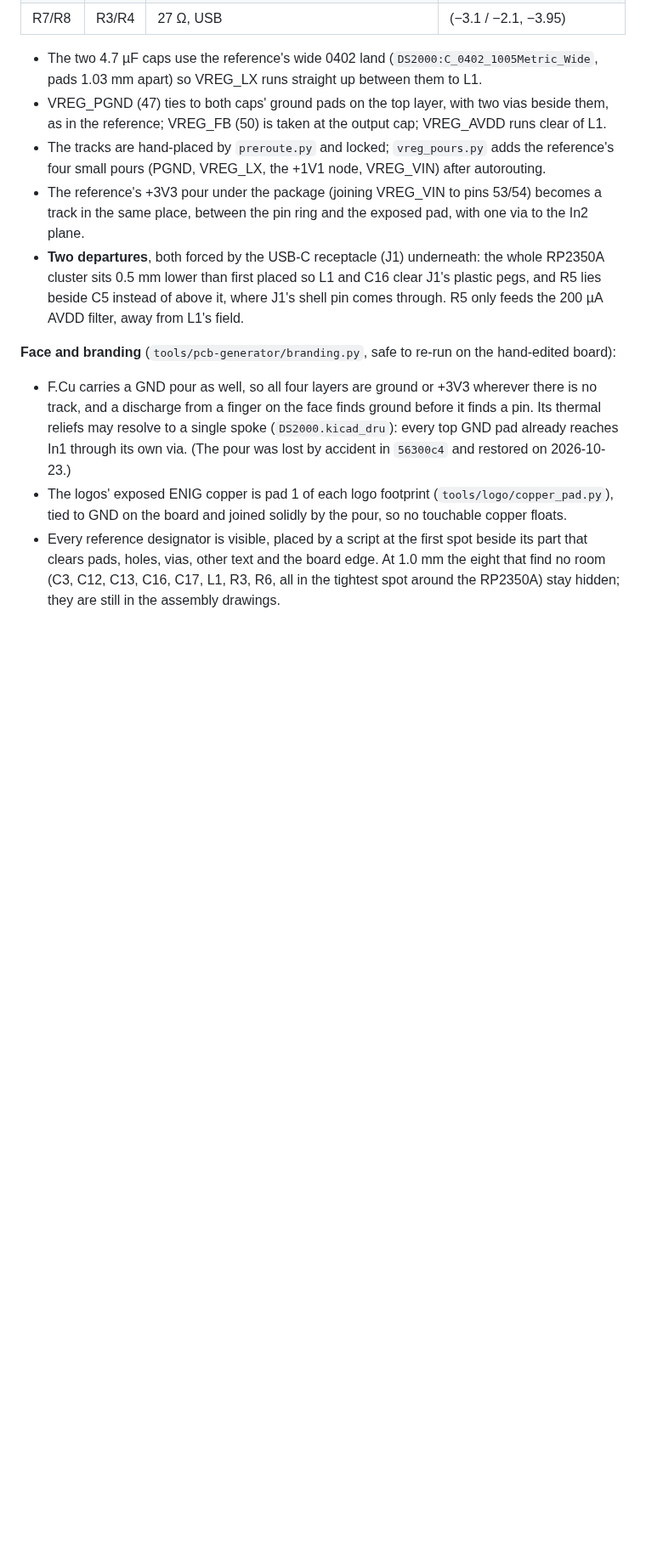
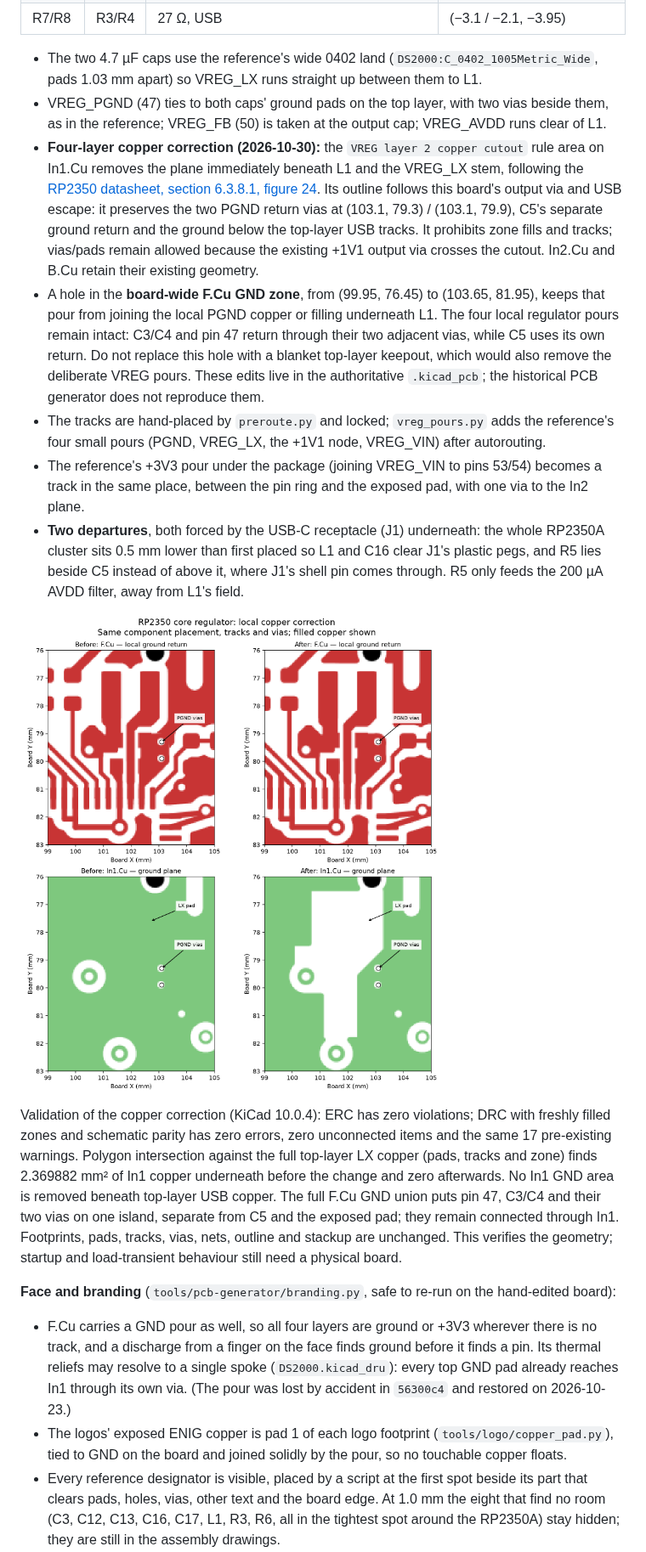
Before and after one commit to Mechanix97/DS2000-PCB, a Markdown page: docs/design-rev-a.md, the part around the change. Shown at 85% size. Drawn GitHub-style; pictures changed too: docs/img/vreg-copper-review.png (added); blank space fills up the shorter version.

Commit message:
fix: isolate RP2350 regulator copper and ground return

```diff
--- a/docs/design-rev-a.md
+++ b/docs/design-rev-a.md
@@ -184,6 +184,19 @@ round as theirs, so every offset from VREG_LX (pin 48) carries over unchanged:
   1.03 mm apart) so VREG_LX runs straight up between them to L1.
 - VREG_PGND (47) ties to both caps' ground pads on the top layer, with two vias beside them, as in
   the reference; VREG_FB (50) is taken at the output cap; VREG_AVDD runs clear of L1.
+- **Four-layer copper correction (2026-10-30):** the `VREG layer 2 copper cutout` rule area on
+  In1.Cu removes the plane immediately beneath L1 and the VREG_LX stem, following the
+  [RP2350 datasheet, section 6.3.8.1, figure 24](https://pip-assets.raspberrypi.com/categories/1214-rp2350/documents/RP-008373-DS-2-rp2350-datasheet.pdf?disposition=inline).
+  Its outline follows this board's output via and USB escape: it preserves the two PGND return
+  vias at (103.1, 79.3) / (103.1, 79.9), C5's separate ground return and the ground below the
+  top-layer USB tracks. It prohibits zone fills and tracks; vias/pads remain allowed because the
+  existing +1V1 output via crosses the cutout. In2.Cu and B.Cu retain their existing geometry.
+- A hole in the **board-wide F.Cu GND zone**, from (99.95, 76.45) to (103.65, 81.95), keeps that
+  pour from joining the local PGND copper or filling underneath L1. The four local regulator
+  pours remain intact: C3/C4 and pin 47 return through their two adjacent vias, while C5 uses
+  its own return. Do not replace this hole with a blanket top-layer keepout, which would also
+  remove the deliberate VREG pours. These edits live in the authoritative `.kicad_pcb`;
+  the historical PCB generator does not reproduce them.
 - The tracks are hand-placed by `preroute.py` and locked; `vreg_pours.py` adds the reference's four
   small pours (PGND, VREG_LX, the +1V1 node, VREG_VIN) after autorouting.
 - The reference's +3V3 pour under the package (joining VREG_VIN to pins 53/54) becomes a track in the
@@ -191,6 +204,17 @@ round as theirs, so every offset from VREG_LX (pin 48) carries over unchanged:
 - **Two departures**, both forced by the USB-C receptacle (J1) underneath: the whole RP2350A
   cluster sits 0.5 mm lower than first placed so L1 and C16 clear J1's plastic pegs, and R5 lies
   beside C5 instead of above it, where J1's shell pin comes through. R5 only feeds the 200 µA AVDD filter, away from L1's field.
+
+![Regulator copper before and after the four-layer correction](img/vreg-copper-review.png)
+
+Validation of the copper correction (KiCad 10.0.4): ERC has zero violations; DRC with freshly
+filled zones and schematic parity has zero errors, zero unconnected items and the same 17
+pre-existing warnings. Polygon intersection against the full top-layer LX copper (pads, tracks
+and zone) finds 2.369882 mm² of In1 copper underneath before the change and zero afterwards.
+No In1 GND area is removed beneath top-layer USB copper. The full F.Cu GND union puts
+pin 47, C3/C4 and their two vias on one island, separate from C5 and the exposed pad; they remain
+connected through In1. Footprints, pads, tracks, vias, nets, outline and stackup are unchanged.
+This verifies the geometry; startup and load-transient behaviour still need a physical board.
 
 **Face and branding** (`tools/pcb-generator/branding.py`, safe to re-run on the hand-edited board):
 
```
Also changed, not shown: 1 other file.
